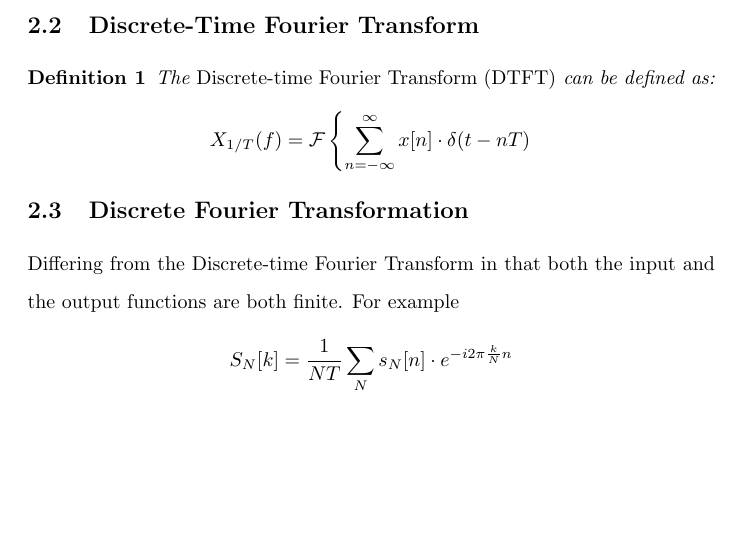
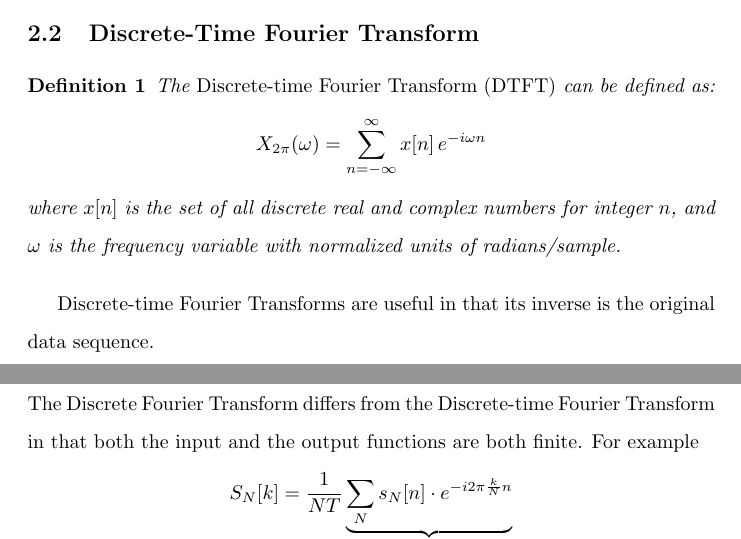
Before and after one commit to jacobbieker/Fourier-Series-Paper, a LaTeX document (paper.tex): part of page 2 of 6 before the commit and two parts of pages 2 and 3 of 6 after it, the two joined at a grey line, cut so that both start at the same text, the shorter picture padded with empty space. Compiled offline with pdfLaTeX.

Commit message:
Update DTFT

```diff
--- a/paper.tex
+++ b/paper.tex
@@ -93,10 +93,13 @@ There are multiple different Fast Fourier Transform algorithms, including the Co
 \subsection{Discrete-Time Fourier Transform}
 \begin{definition}
 	The {\em Discrete-time Fourier Transform (DTFT)} can be defined as:
-	$$X_{1/T}(f) = \mathcal{F}\left \{\sum_{n=-\infty}^{\infty} x[n] \cdot \delta(t-nT)\right$$
+	$$X_{2\pi}(\omega) = \sum_{n=-\infty}^{\infty} x[n] \,e^{-i \omega n}$$
+	where $x[n]$ is the set of all discrete real and complex numbers for integer $n$, and $\omega$ is the frequency variable with normalized units of radians/sample.
 \end{definition}
+
+Discrete-time Fourier Transforms are useful in that its inverse is the original data sequence.
 \subsection{Discrete Fourier Transformation}
-Differing from the Discrete-time Fourier Transform in that both the input and the output functions are both finite. For example
+The Discrete Fourier Transform differs from the Discrete-time Fourier Transform in that both the input and the output functions are both finite. For example
 $$S_N[k] =\frac{1}{NT} \underbrace{\sum_N s_N[n]\cdot e^{-i 2\pi \frac{k}{N} n}}_{S_k}$$
 \subsection{Convolution}
 \begin{theorem}
```
Also changed, not shown: paper.pdf, 3 other files.
